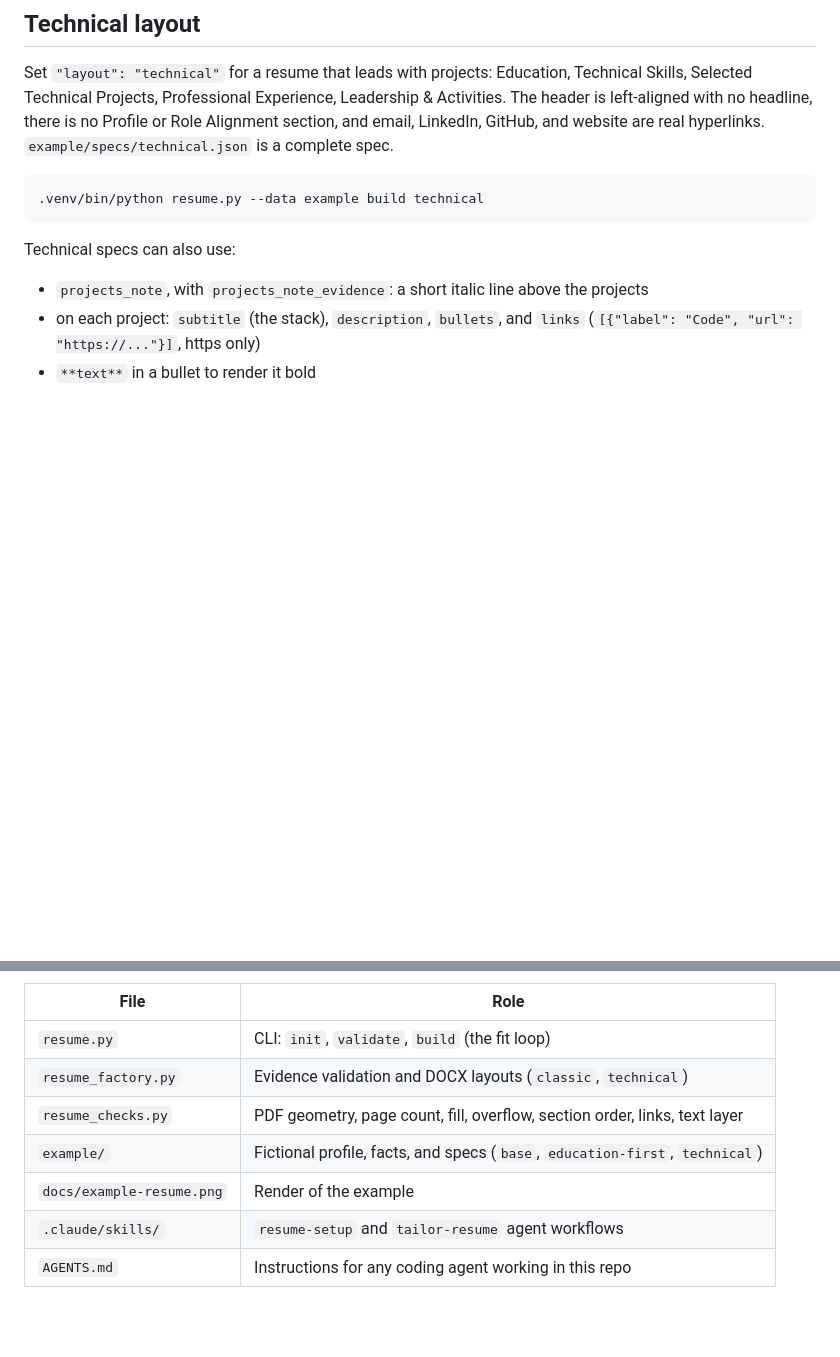
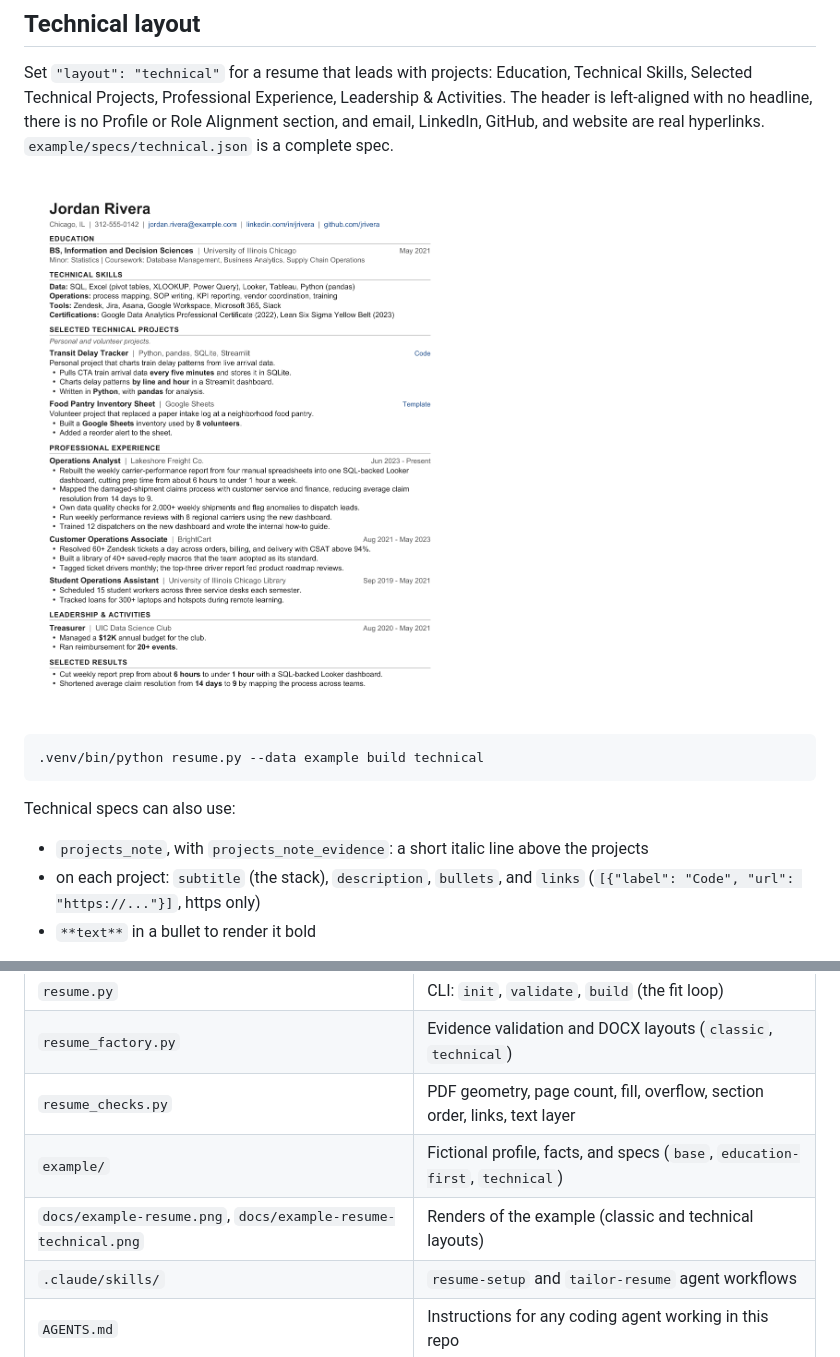
Before and after one commit to mdpierre/resume-engine, a Markdown page: README.md, 2 parts joined by grey strips. Drawn GitHub-style; pictures changed too: docs/example-resume-technical.png (added); blank space fills up the shorter version.

Commit message:
Add technical layout example image to README
Co-Authored-By: Claude Opus 5.5 <noreply@anthropic.com>
Claude-Session: https://claude.ai/code/session_01DMFdobgQb36Zsh8wGjhkeM

````diff
--- a/README.md
+++ b/README.md
@@ -159,6 +159,8 @@ The build checks the rendered PDF against the resolved headings, so renamed and
 
 Set `"layout": "technical"` for a resume that leads with projects: Education, Technical Skills, Selected Technical Projects, Professional Experience, Leadership & Activities. The header is left-aligned with no headline, there is no Profile or Role Alignment section, and email, LinkedIn, GitHub, and website are real hyperlinks. `example/specs/technical.json` is a complete spec.
 
+<img src="docs/example-resume-technical.png" alt="Example one-page technical-layout resume generated from the fictional Jordan Rivera profile" width="600">
+
 ```bash
 .venv/bin/python resume.py --data example build technical
 ```
@@ -196,7 +198,7 @@ RESUME_ARTIFACT_DIR="output/<dir>" .venv/bin/python -m unittest -v tests/test_en
 | `resume_factory.py` | Evidence validation and DOCX layouts (`classic`, `technical`) |
 | `resume_checks.py` | PDF geometry, page count, fill, overflow, section order, links, text layer |
 | `example/` | Fictional profile, facts, and specs (`base`, `education-first`, `technical`) |
-| `docs/example-resume.png` | Render of the example |
+| `docs/example-resume.png`, `docs/example-resume-technical.png` | Renders of the example (classic and technical layouts) |
 | `.claude/skills/` | `resume-setup` and `tailor-resume` agent workflows |
 | `AGENTS.md` | Instructions for any coding agent working in this repo |
 
````
